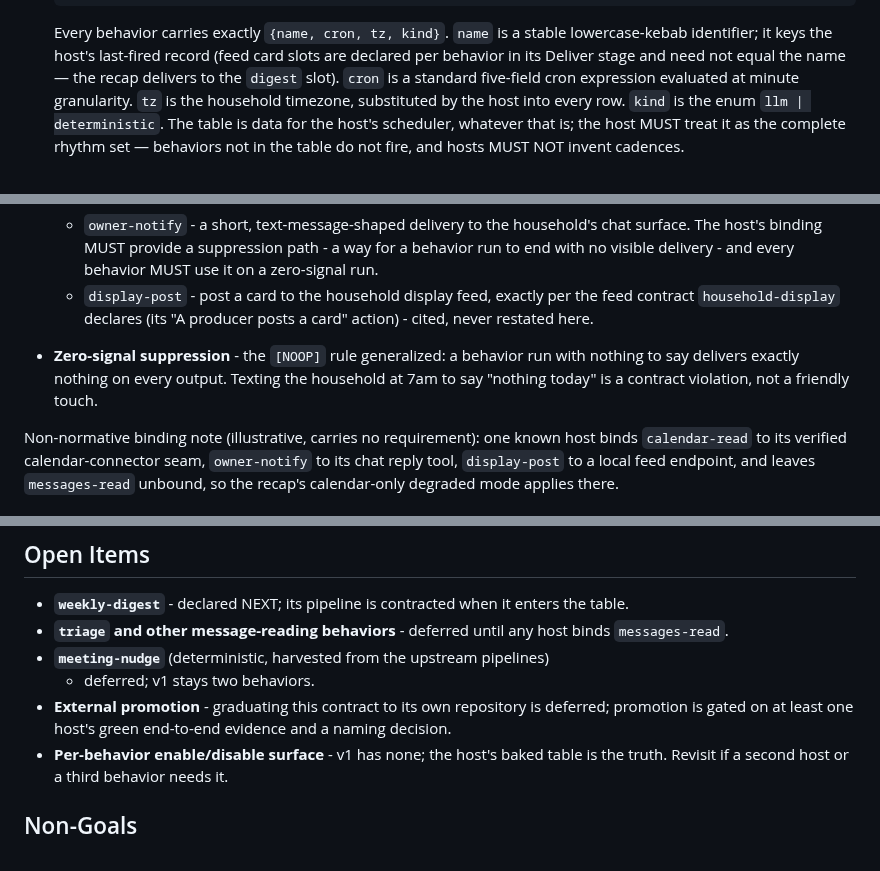
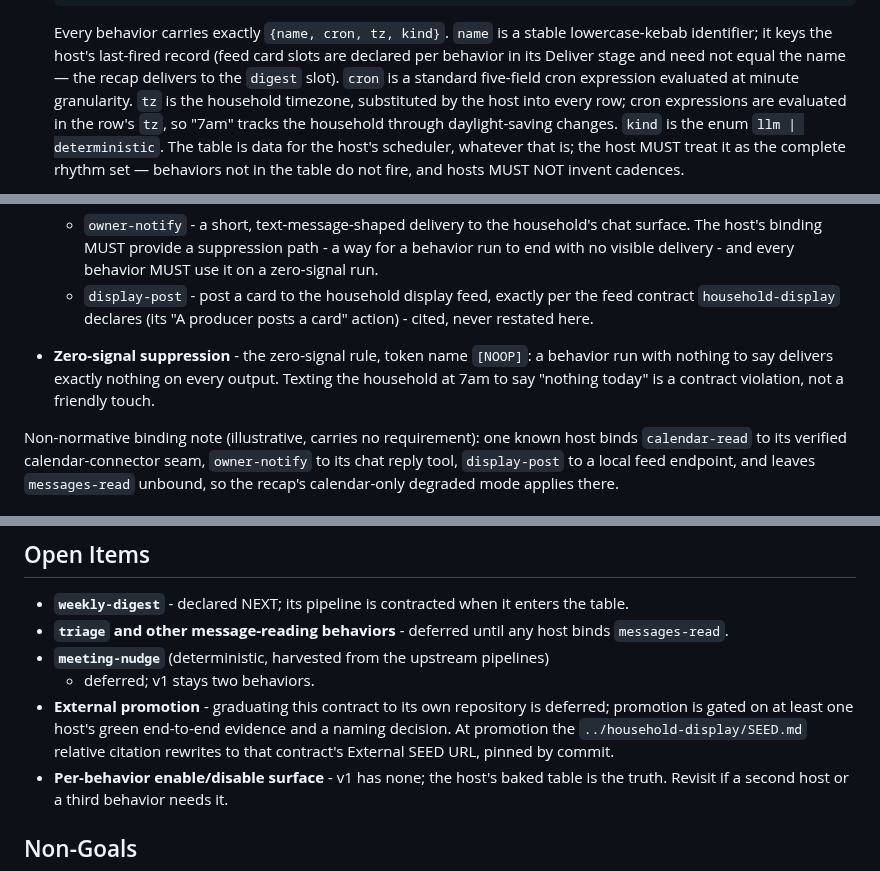
Before and after one commit to plow-pbc/seed-domo, a Markdown page: seeds/daily-rhythms/SEED.md, 3 parts joined by grey strips. Drawn GitHub-style.

Commit message:
daily-rhythms: review tail (cron-zone pin, citation handles, polish)
Cron expressions are evaluated in the row's tz (the Important fix — a UTC
evaluator can no longer claim conformance against a zoned table); the
event-stamp zone equality regains its where-such-a-mechanism qualifier.
Replace-per-type citation aligned to the declaring site's Replace-on-post
terms; suppression self-check rekeyed to the pipeline; [NOOP] entry loses
its dangling 'generalized'; promotion Open Item names the citation rewrite
to an External SEED URL.

Co-Authored-By: Claude Fable 5 <noreply@anthropic.com>

```diff
--- a/seeds/daily-rhythms/SEED.md
+++ b/seeds/daily-rhythms/SEED.md
@@ -54,7 +55,9 @@ machines, it is a binding and stays out.
   slots are declared per behavior in its Deliver stage and need not equal the
   name — the recap delivers to the `digest` slot). `cron` is a standard
   five-field cron expression evaluated at minute granularity. `tz` is the
-  household timezone, substituted by the host into every row. `kind` is the
+  household timezone, substituted by the host into every row; cron
+  expressions are evaluated in the row's `tz`, so "7am" tracks the household
+  through daylight-saving changes. `kind` is the
   enum `llm | deterministic`. The table is data for the host's scheduler,
   whatever that is; the host MUST treat it as the complete rhythm set —
   behaviors not in the table do not fire, and hosts MUST NOT invent cadences.
@@ -78,10 +81,10 @@ machines, it is a binding and stays out.
   - `display-post` - post a card to the household display feed, exactly per
     the feed contract `household-display` declares (its "A producer posts a
     card" action) - cited, never restated here.
-- **Zero-signal suppression** - the `[NOOP]` rule generalized: a behavior run
-  with nothing to say delivers exactly nothing on every output. Texting the
-  household at 7am to say "nothing today" is a contract violation, not a
-  friendly touch.
+- **Zero-signal suppression** - the zero-signal rule, token name `[NOOP]`: a
+  behavior run with nothing to say delivers exactly nothing on every output.
+  Texting the household at 7am to say "nothing today" is a contract
+  violation, not a friendly touch.
 
 Non-normative binding note (illustrative, carries no requirement): one known
 host binds `calendar-read` to its verified calendar-connector seam,
@@ -228,7 +232,9 @@ this contract's prose as a contract, item 6 is what a consuming host owes.
   - deferred; v1 stays two behaviors.
 - **External promotion** - graduating this contract to its own repository is
   deferred; promotion is gated on at least one host's green end-to-end
-  evidence and a naming decision.
+  evidence and a naming decision. At promotion the
+  `../household-display/SEED.md` relative citation rewrites to that
+  contract's External SEED URL, pinned by commit.
 - **Per-behavior enable/disable surface** - v1 has none; the host's baked
   table is the truth. Revisit if a second host or a third behavior needs it.
 
```
Also changed, not shown: other parts of seeds/daily-rhythms/SEED.md (+5 -3 lines).
